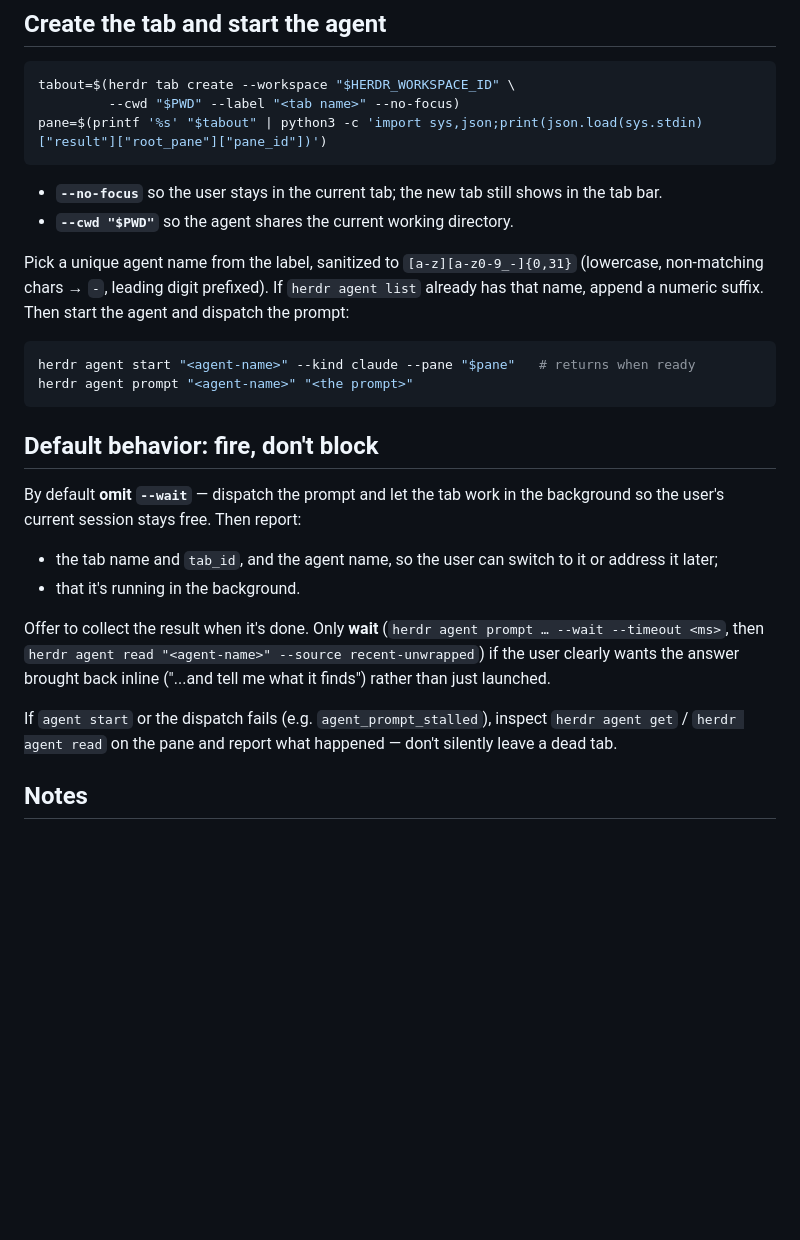
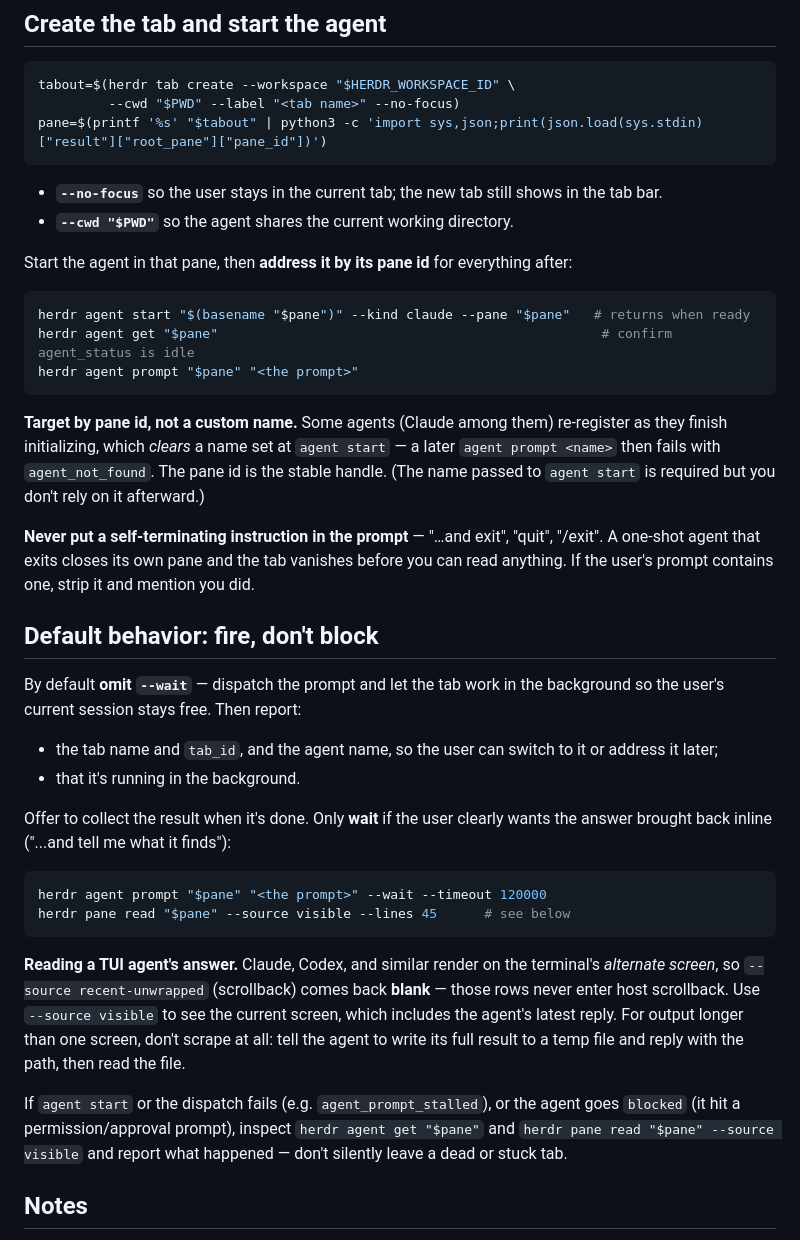
Before and after one commit to phin-tech/skills, a Markdown page: skills/herdr-tab/SKILL.md, the part around the change. Drawn GitHub-style; blank space fills up the shorter version.

Commit message:
Harden herdr-tab after live smoke test
Three fixes from actually running it:
- address the agent by pane id, not a custom name (Claude re-registers on init
  and clears a name set at agent start -> agent_not_found)
- read TUI-agent replies via --source visible; recent-unwrapped is blank because
  Claude/Codex render on the alternate screen
- strip self-terminating instructions ("...and exit") that make the agent quit
  and close its own tab

Co-Authored-By: Claude Opus 4.8 <noreply@anthropic.com>
Claude-Session: https://claude.ai/code/session_0114JTfz2GNNT11gxmTY2XR3

````diff
--- a/skills/herdr-tab/SKILL.md
+++ b/skills/herdr-tab/SKILL.md
@@ -47,15 +47,25 @@ pane=$(printf '%s' "$tabout" | python3 -c 'import sys,json;print(json.load(sys.s
   in the tab bar.
 - **`--cwd "$PWD"`** so the agent shares the current working directory.
 
-Pick a unique agent name from the label, sanitized to `[a-z][a-z0-9_-]{0,31}`
-(lowercase, non-matching chars → `-`, leading digit prefixed). If
-`herdr agent list` already has that name, append a numeric suffix. Then start the
-agent and dispatch the prompt:
+Start the agent in that pane, then **address it by its pane id** for everything
+after:
 
 ```bash
-herdr agent start "<agent-name>" --kind claude --pane "$pane"   # returns when ready
-herdr agent prompt "<agent-name>" "<the prompt>"
+herdr agent start "$(basename "$pane")" --kind claude --pane "$pane"   # returns when ready
+herdr agent get "$pane"                                                 # confirm agent_status is idle
+herdr agent prompt "$pane" "<the prompt>"
 ```
+
+**Target by pane id, not a custom name.** Some agents (Claude among them)
+re-register as they finish initializing, which *clears* a name set at
+`agent start` — a later `agent prompt <name>` then fails with `agent_not_found`.
+The pane id is the stable handle. (The name passed to `agent start` is required
+but you don't rely on it afterward.)
+
+**Never put a self-terminating instruction in the prompt** — "…and exit",
+"quit", "/exit". A one-shot agent that exits closes its own pane and the tab
+vanishes before you can read anything. If the user's prompt contains one, strip
+it and mention you did.
 
 ## Default behavior: fire, don't block
 
@@ -66,14 +76,25 @@ background so the user's current session stays free. Then report:
   address it later;
 - that it's running in the background.
 
-Offer to collect the result when it's done. Only **wait** (`herdr agent prompt
-… --wait --timeout <ms>`, then `herdr agent read "<agent-name>" --source
-recent-unwrapped`) if the user clearly wants the answer brought back inline
-("...and tell me what it finds") rather than just launched.
+Offer to collect the result when it's done. Only **wait** if the user clearly
+wants the answer brought back inline ("...and tell me what it finds"):
 
-If `agent start` or the dispatch fails (e.g. `agent_prompt_stalled`), inspect
-`herdr agent get` / `herdr agent read` on the pane and report what happened —
-don't silently leave a dead tab.
+```bash
+herdr agent prompt "$pane" "<the prompt>" --wait --timeout 120000
+herdr pane read "$pane" --source visible --lines 45      # see below
+```
+
+**Reading a TUI agent's answer.** Claude, Codex, and similar render on the
+terminal's *alternate screen*, so `--source recent-unwrapped` (scrollback)
+comes back **blank** — those rows never enter host scrollback. Use
+`--source visible` to see the current screen, which includes the agent's latest
+reply. For output longer than one screen, don't scrape at all: tell the agent to
+write its full result to a temp file and reply with the path, then read the file.
+
+If `agent start` or the dispatch fails (e.g. `agent_prompt_stalled`), or the
+agent goes `blocked` (it hit a permission/approval prompt), inspect
+`herdr agent get "$pane"` and `herdr pane read "$pane" --source visible` and
+report what happened — don't silently leave a dead or stuck tab.
 
 ## Notes
 
````
